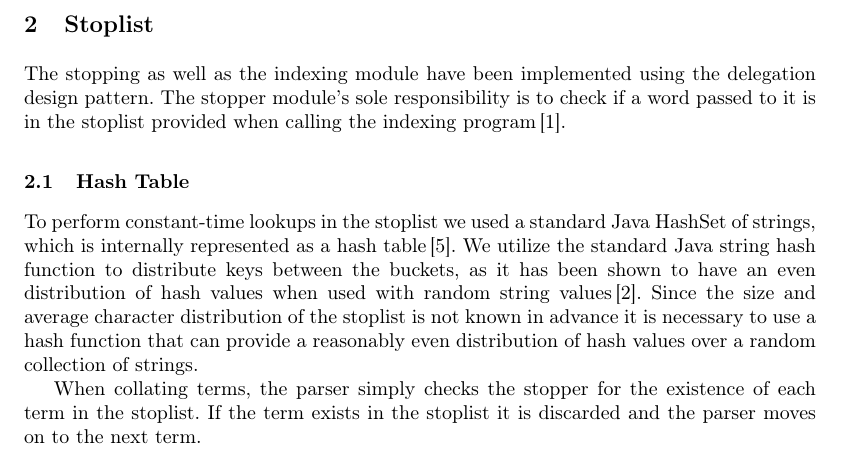
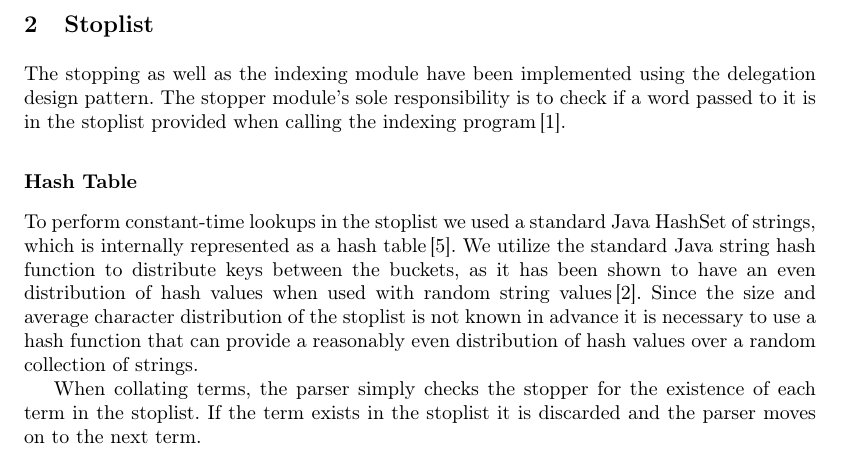
Before and after one commit to nicolaidahl/InformationRetrieval, a LaTeX problem sheet (Reports/Assignment 1/report.tex, which reads Reports/Assignment 1/sections/stopping.tex): part of page 3 of 7, cut so that both start at the same text. Compiled offline with pdfLaTeX.

Commit message:
Fixed section numbering

```diff
--- a/Reports/Assignment 1/sections/stopping.tex
+++ b/Reports/Assignment 1/sections/stopping.tex
@@ -5,7 +5,7 @@
 
 The stopping as well as the indexing module have been implemented using the delegation design pattern. The stopper module's sole responsibility is to check if a word passed to it is in the stoplist provided when calling the indexing program\,\cite{princeton}.
 
-\subsection{Hash Table}
+\subsection*{Hash Table}
 To perform constant-time lookups in the stoplist we used a standard Java HashSet of strings, which is internally represented as a hash table\,\cite{hashset}. We utilize the standard Java string hash function to distribute keys between the buckets, as it has been shown to have an even distribution of hash values when used with random string values\,\cite{javamex}. Since the size and average character distribution of the stoplist is not known in advance it is necessary to use a hash function that can provide a reasonably even distribution of hash values over a random collection of strings.
 
 When collating terms, the parser simply checks the stopper for the existence of each term in the stoplist. If the term exists in the stoplist it is discarded and the parser moves on to the next term.
```
Also changed, not shown: Reports/Assignment 1/report.pdf.
